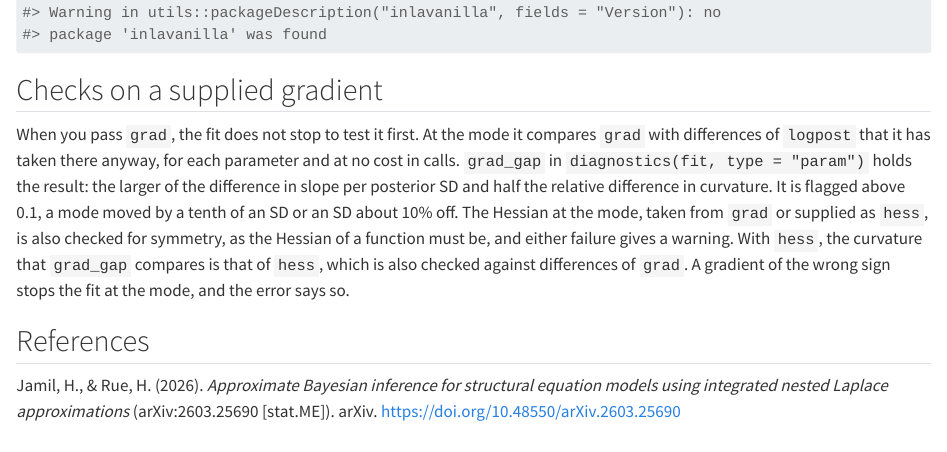
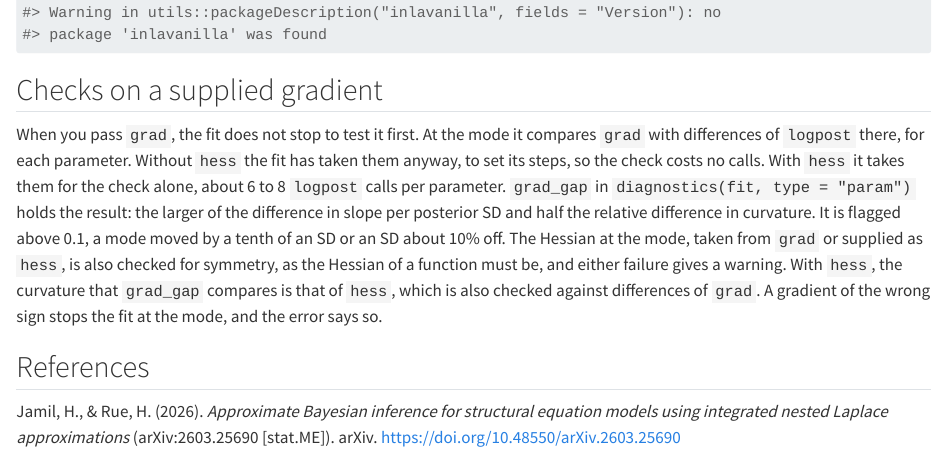
Before and after one commit to haziqj/inlavanilla, a Quarto document (vignettes/diagnostics.qmd): the page in a window 1100 px wide, from 9350 px down. Rendered offline with R 4.5, knitr and Pandoc in place of Quarto, with nearby package versions; some code elsewhere in the file could not run offline.

Commit message:
Give the logpost calls of the grad check when hess is supplied

```diff
--- a/vignettes/diagnostics.qmd
+++ b/vignettes/diagnostics.qmd
@@ -570,8 +570,10 @@ fit <- withCallingHandlers(
 ## Checks on a supplied gradient
 
 When you pass `grad`, the fit does not stop to test it first. At the mode it
-compares `grad` with differences of `logpost` that it has taken there anyway,
-for each parameter and at no cost in calls. `grad_gap` in
+compares `grad` with differences of `logpost` there, for each parameter.
+Without `hess` the fit has taken them anyway, to set its steps, so the check
+costs no calls. With `hess` it takes them for the check alone, about 6 to 8
+`logpost` calls per parameter. `grad_gap` in
 `diagnostics(fit, type = "param")` holds the result: the larger of the
 difference in slope per posterior SD and half the relative difference in
 curvature. It is flagged above 0.1, a mode moved by a tenth of an SD or an SD
```
Also changed, not shown: R/inla-vanilla.R (+11 -8 lines), R/vanilla-laplace.R (+3 -2 lines), lab/DESIGN.md (+1 -1 lines), .claude/CLAUDE.md, 1 other file.
